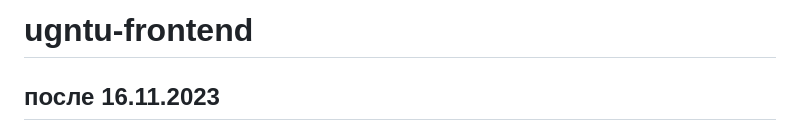
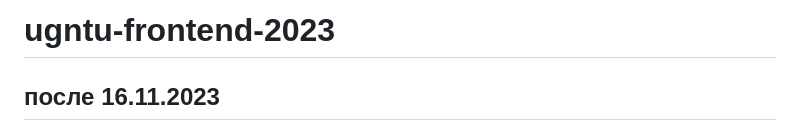
Before and after one commit to shtirlizc/ugntu-frontend, a Markdown page: README.md, the part around the change. Drawn GitHub-style.

```diff
--- a/README.md
+++ b/README.md
@@ -1,4 +1,4 @@
-# ugntu-frontend
+# ugntu-frontend-2023
 
 ## после 16.11.2023
 
```
